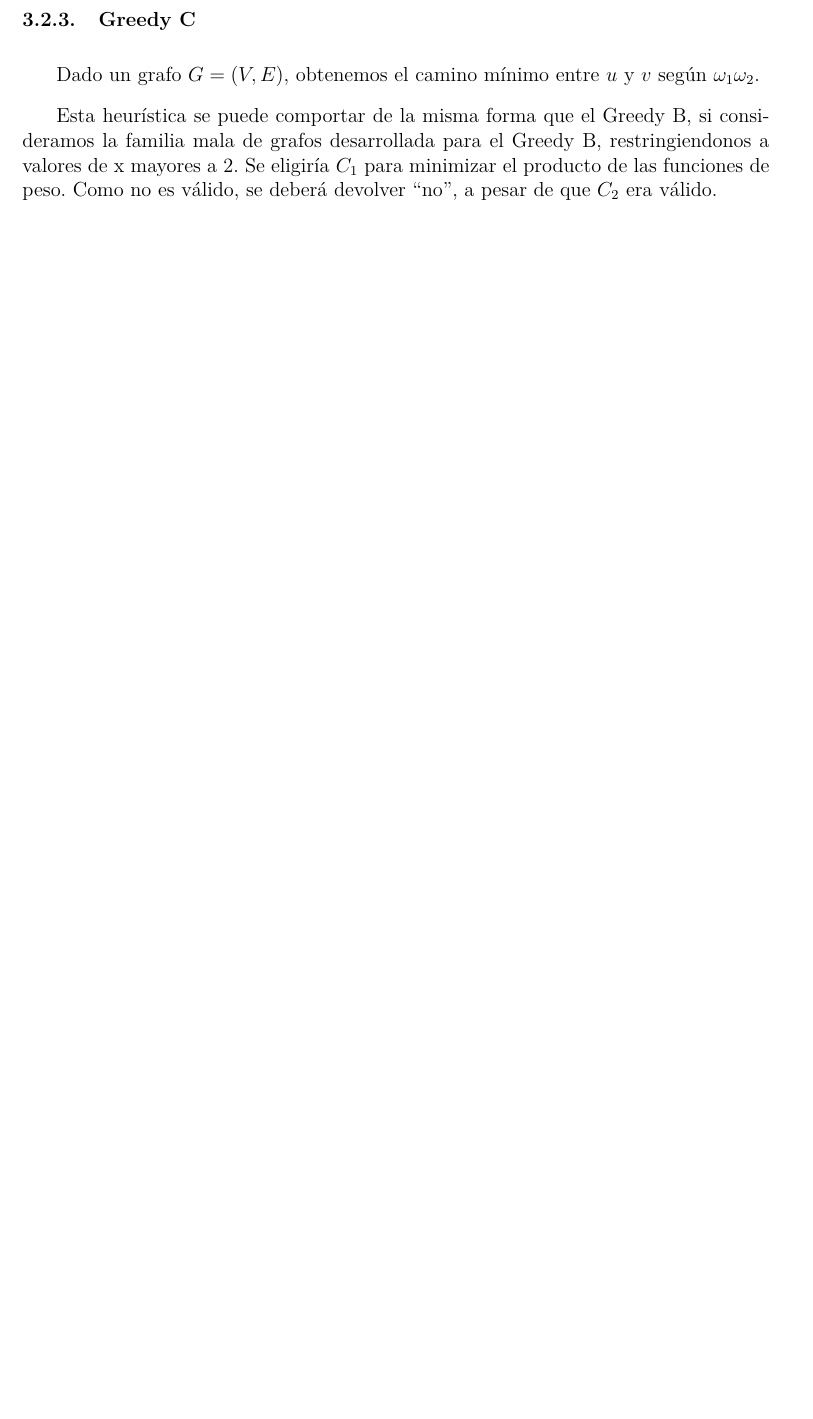
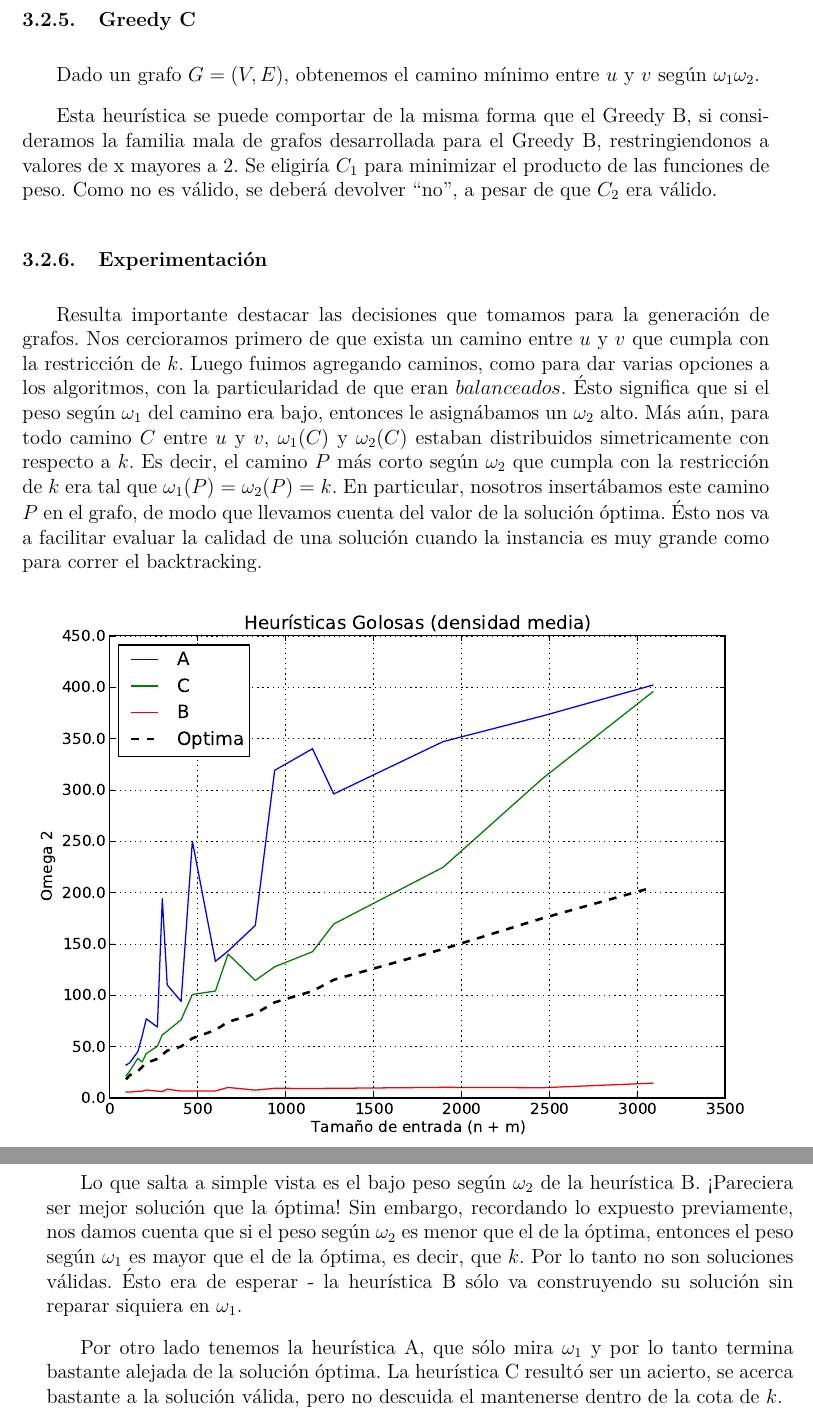
Before and after one commit to lbarrios/algo3_tp3, a LaTeX document (tp3/informe/informe.tex, which reads tp3/informe/greedy/greedy.tex): part of page 16 of 31 before the commit and two parts of pages 16 and 17 of 32 after it, the two joined at a grey line, cut so that both start at the same text, the shorter picture padded with empty space. Compiled offline with pdfLaTeX.

Commit message:
experimentacion greedy

```diff
--- a/tp3/informe/greedy/greedy.tex
+++ b/tp3/informe/greedy/greedy.tex
@@ -104,3 +106,27 @@ Dado un grafo $G = (V,E)$, obtenemos el camino m\'inimo entre $u$ y $v$ seg\'un
 Esta heurística se puede comportar de la misma forma que el Greedy B, si consideramos la familia mala de grafos desarrollada para el Greedy B,
 restringiendonos a valores de x mayores a 2. Se eligiría $C_1$  para minimizar el producto de las funciones de peso. Como no es válido,
 se deberá devolver ``no", a pesar de que $C_2$ era válido.
+
+\subsubsection{Experimentación}
+Resulta importante destacar las decisiones que tomamos para la generación de grafos. Nos cercioramos primero de que exista un camino entre $u$ y
+$v$ que cumpla con la restricción de $k$. Luego fuimos agregando caminos, como para dar varias opciones a los algoritmos, con la particularidad
+de que eran $balanceados$. Ésto significa que si el peso según $\omega_1$ del camino era bajo, entonces le asignábamos un $\omega_2$ alto.
+Más aún, para todo camino $C$ entre $u$ y $v$, $\omega_1(C)$ y $\omega_2(C)$ estaban distribuidos simetricamente con respecto a $k$.
+Es decir, el camino $P$ más corto según $\omega_2$ que cumpla con la restricción de $k$ era tal que $\omega_1(P)$ = $\omega_2(P)$ = $k$.
+En particular, nosotros insertábamos este camino $P$ en el grafo, de modo que llevamos cuenta del valor de la solución óptima. Ésto nos va a
+facilitar evaluar la calidad de una solución cuando la instancia es muy grande como para correr el backtracking.
+
+\begin{figure}[H]
+\begin{center}
+\includegraphics[angle=0, scale=.75]{imagenes/calidad_greedy_2014-06-27_09-50-48.pdf}
+\label{grafico local}
+\end{center}
+\end{figure}
+
+Lo que salta a simple vista es el bajo peso según $\omega_2$ de la heurística B. ¡Pareciera ser mejor solución que la óptima! Sin embargo,
+recordando lo expuesto previamente, nos damos cuenta que si el peso según $\omega_2$ es menor que el de la óptima, entonces el peso según
+$\omega_1$ es mayor que el de la óptima, es decir, que $k$. Por lo tanto no son soluciones válidas.
+Ésto era de esperar - la heurística B sólo va construyendo su solución sin reparar siquiera en $\omega_1$.
+
+Por otro lado tenemos la heurística A, que sólo mira $\omega_1$ y por lo tanto termina bastante alejada de la solución óptima. La heurística
+C resultó ser un acierto, se acerca bastante a la solución válida, pero no descuida el mantenerse dentro de la cota de $k$.
```
Also changed, not shown: tp3/informe/greedy/greedy.tex (4 more changed lines).
